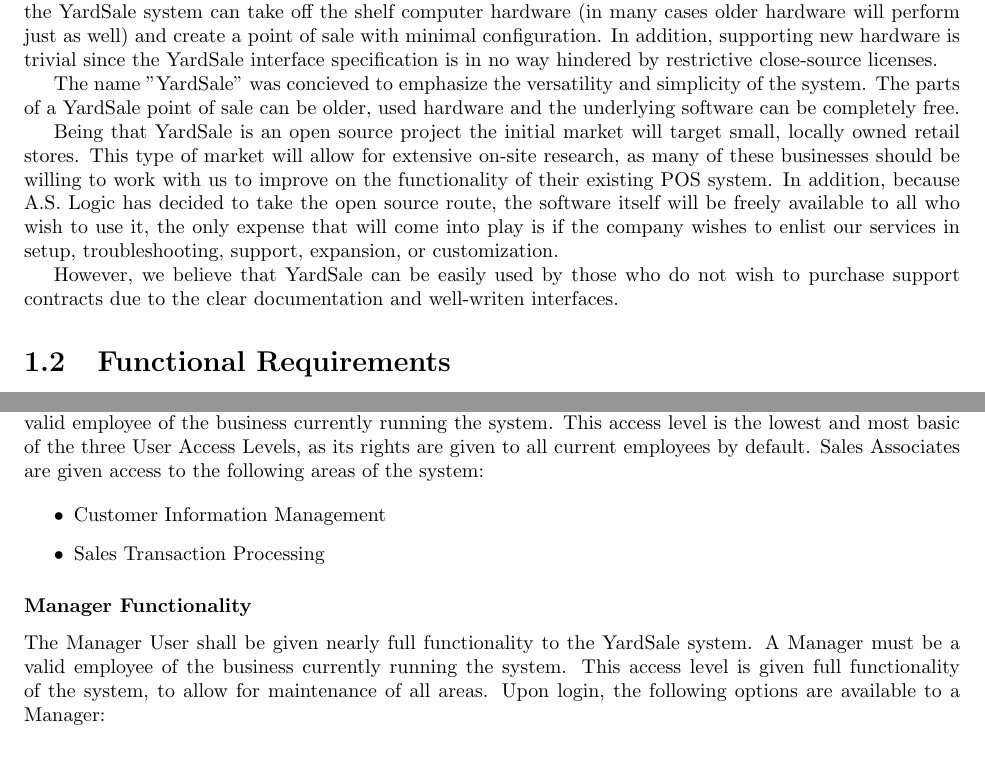
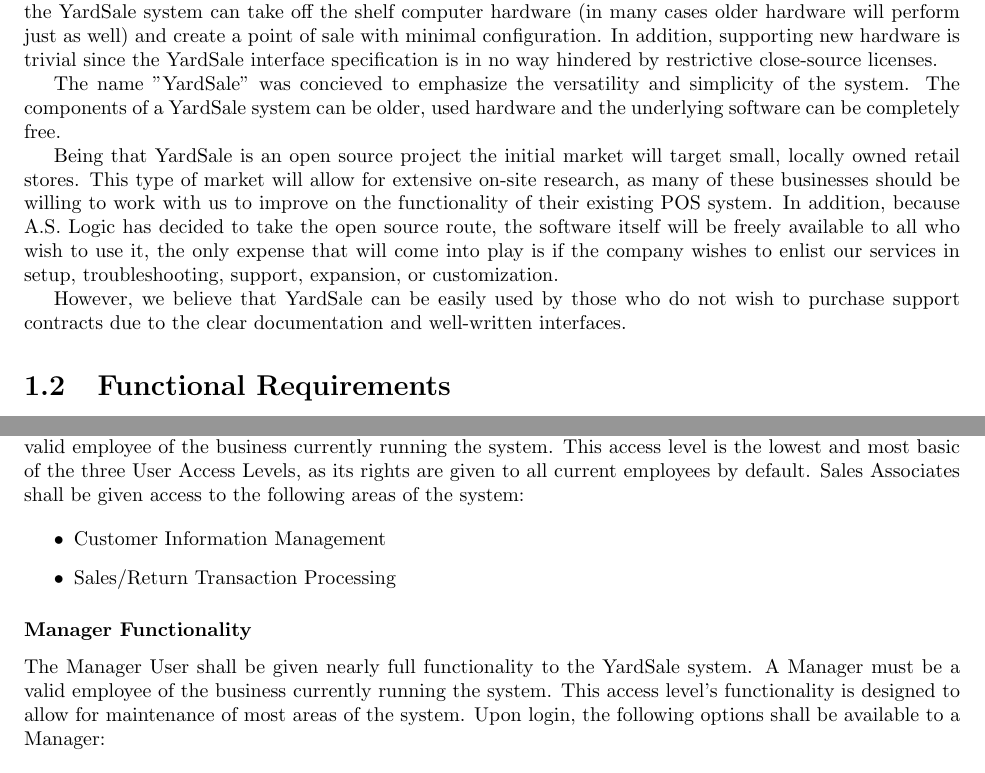
Before and after one commit to mentat/YardSale, a LaTeX document (doc/Requirements/Requirements.tex): two parts of pages 4 and 10 of 34, joined at a grey line, cut so that both start at the same text. Compiled offline with pdfLaTeX.

Commit message:
easter break fun.

```diff
--- a/doc/Requirements/Requirements.tex
+++ b/doc/Requirements/Requirements.tex
@@ -65,8 +65,8 @@
         restrictive close-source licenses.
 
         The name "YardSale" was concieved to emphasize the
-        versatility and simplicity of the system.  The parts of a
-        YardSale point of sale can be older, used hardware and
+        versatility and simplicity of the system.  The components of a
+        YardSale system can be older, used hardware and
         the underlying software can be completely free.
 
         Being that YardSale is an open source project the initial
@@ -82,7 +82,7 @@
 
         However, we believe that YardSale can be easily used by
         those who do not wish to purchase support contracts due to
-        the clear documentation and well-writen interfaces.
+        the clear documentation and well-written interfaces.
 
     \section{Functional Requirements}
 
@@ -427,21 +427,21 @@
                 level is the lowest and most basic of the three
                 User Access Levels, as its rights are given to all
                 current employees by default.  Sales Associates
-                are given access to the following areas of the
+                shall be given access to the following areas of the
                 system:
 
                 \begin{itemize}
                     \item Customer Information Management
-                    \item Sales Transaction Processing
+                    \item Sales/Return Transaction Processing
                 \end{itemize}
 
             \subsubsection{Manager Functionality}
                 The Manager User shall be given nearly full
                 functionality to the YardSale system.  A Manager must be a
                 valid employee of the business currently running the
-                system.  This access level is given full functionality
-                of the system, to allow for maintenance of all
-                areas.  Upon login, the following options are
+                system.  This access level's functionality
+                is designed to allow for maintenance of most
+                areas of the system.  Upon login, the following options shall be
                 available to a Manager:
 
                 \begin{itemize}
```
Also changed, not shown: doc/Requirements/Requirements.tex (2 more changed lines), 3 other files.
